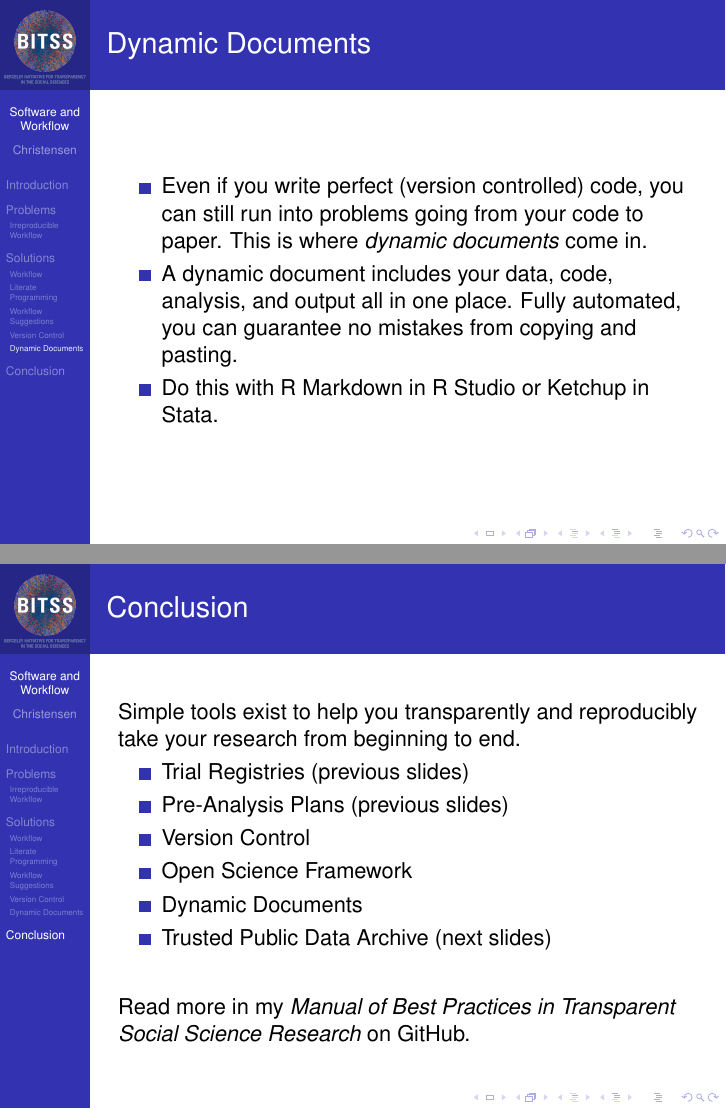
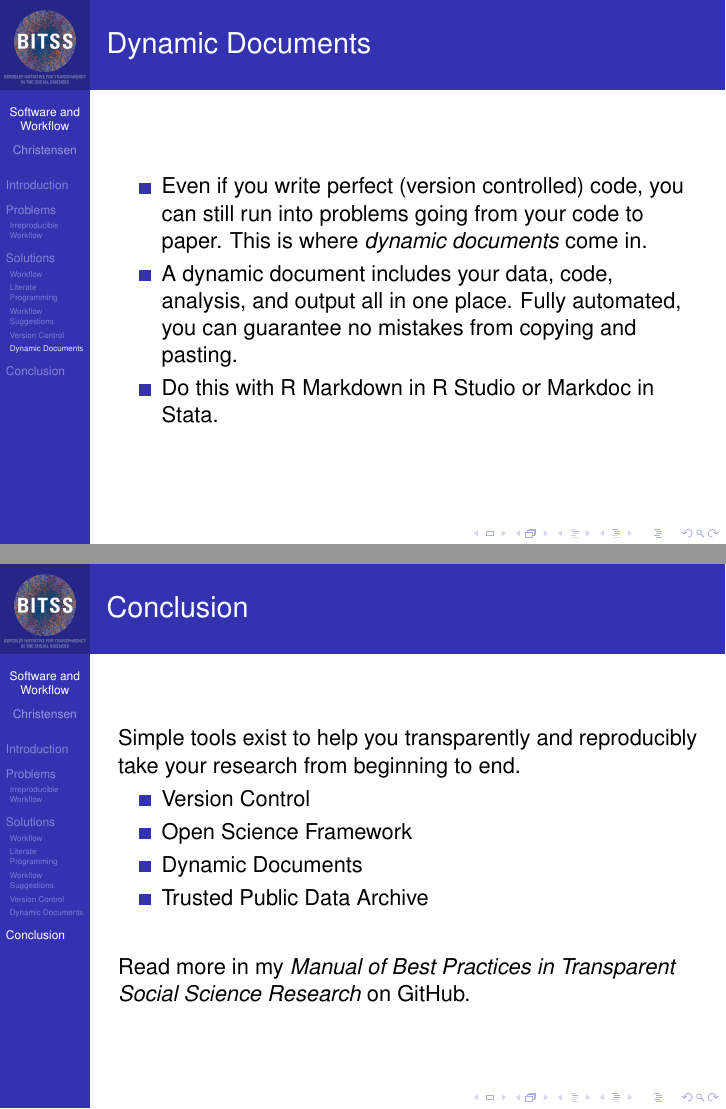
Before and after one commit to BITSS/Annual2015, LaTeX slides (slides/SoftwareWorkflow.tex): pages 31 and 34 of 34, joined at a grey line. Compiled offline with pdfLaTeX.

Commit message:
remove Ketchup stain

```diff
--- a/slides/SoftwareWorkflow.tex
+++ b/slides/SoftwareWorkflow.tex
@@ -405,7 +405,7 @@ Even if you write perfect (version controlled) code, you can still run into prob
 A dynamic document includes your data, code, analysis, and output all in one place. Fully automated, you can guarantee no mistakes from copying and pasting.
 \item
 Do this with \href{http://rmarkdown.rstudio.com/}{R Markdown} in \href{https://www.rstudio.com/}{R Studio} or
-\href{http://haghish.com/statistics/stata-blog/reproducible-research/ketchup.php}{Ketchup} in Stata.
+\href{http://www.haghish.com/statistics/stata-blog/reproducible-research/markdoc.php}{Markdoc} in Stata.
 \end{itemize}
 \end{frame}
 
@@ -443,12 +443,11 @@ Stata Example
 \begin{frame}{Conclusion}
 Simple tools exist to help you transparently and reproducibly take your research from beginning to end.
 \begin {itemize}
-\item Trial Registries (previous slides)
-\item Pre-Analysis Plans (previous slides)
+
 \item Version Control
 \item Open Science Framework
 \item Dynamic Documents
-\item Trusted Public Data Archive (next slides)
+\item Trusted Public Data Archive
 \end{itemize}
 \vspace{0.25in}
 Read more in my \href{http://github.com/garretchristensen/manual}{\textit{Manual of Best Practices in Transparent Social Science Research}} on GitHub.
```
Also changed, not shown: slides/SoftwareWorkflow.pdf.
